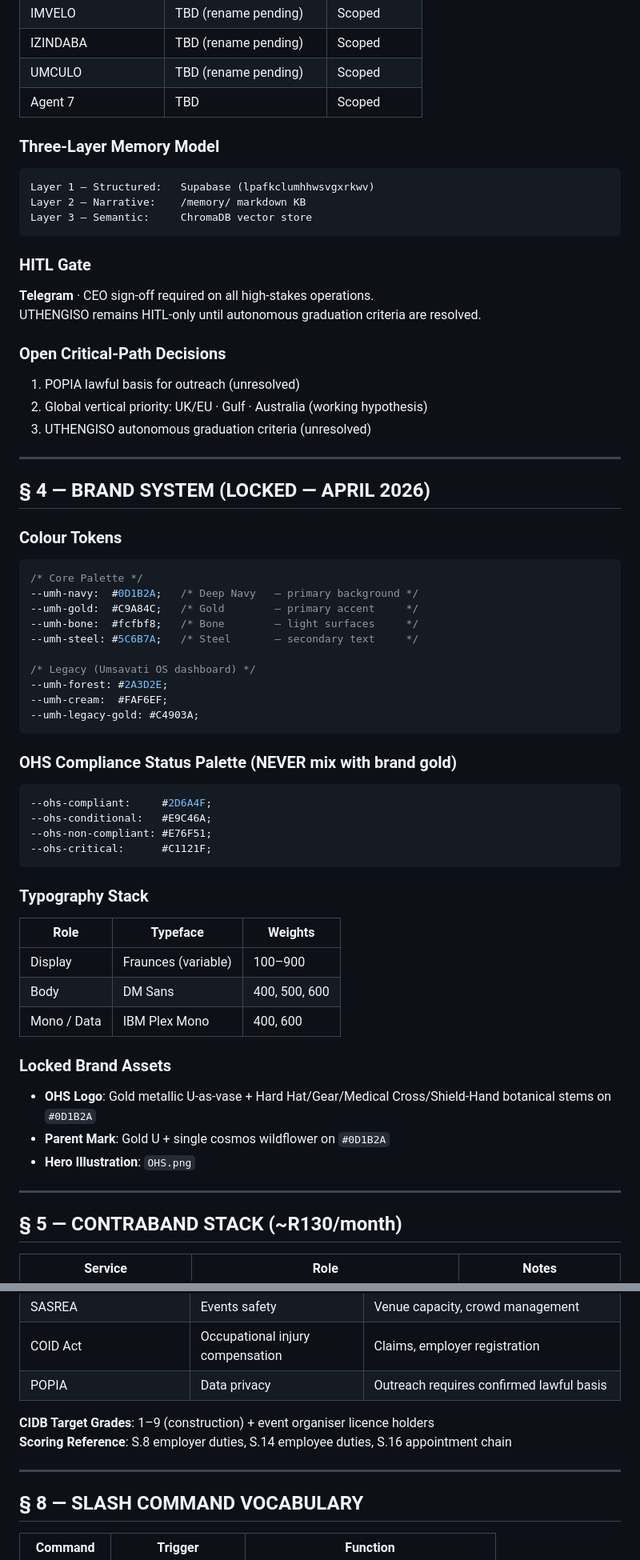
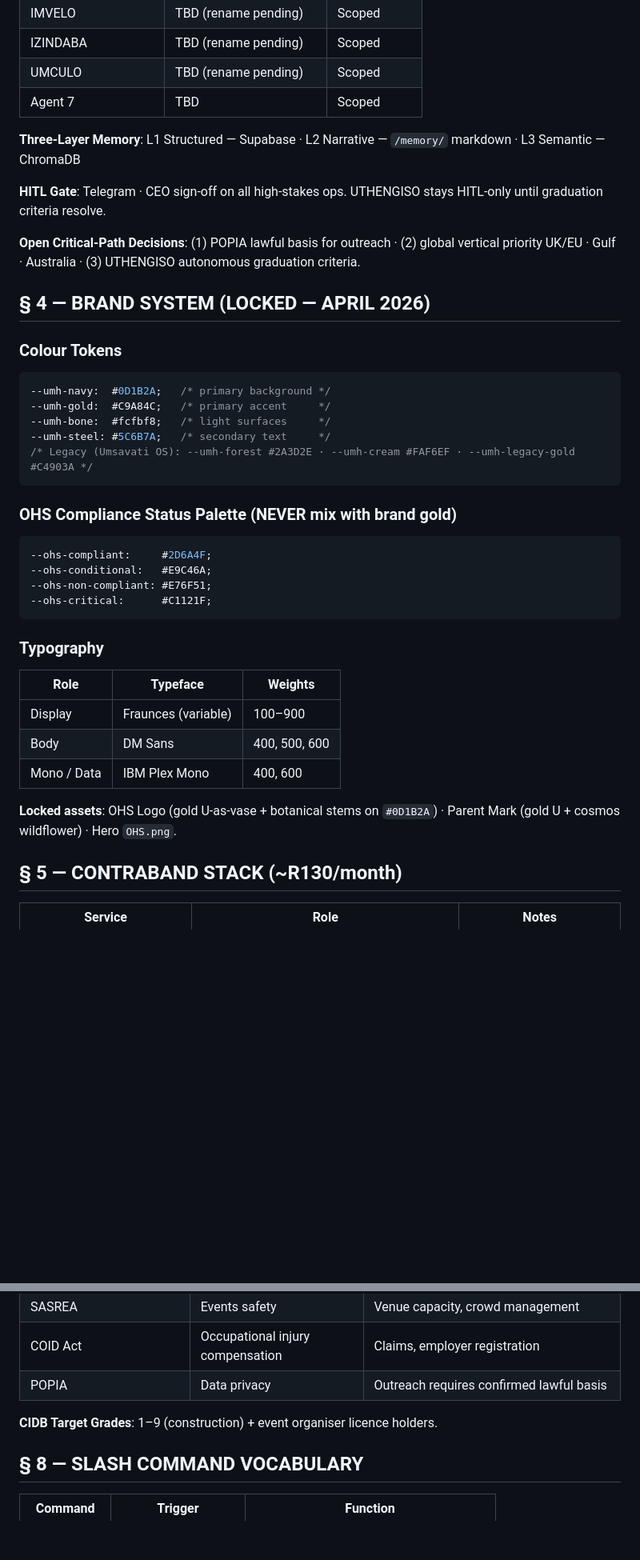
Before and after one commit to umhlabatea-art/voice-service, a Markdown page: CLAUDE.md, 2 parts joined by grey strips. Shown at 80% size. GitHub-like rendering; blank space fills up the shorter version.

````diff
--- a/CLAUDE.md
+++ b/CLAUDE.md
@@ -98,38 +72,21 @@ Sprint 9+:    GATED — PRS ≥ 85 required to unlock
 | UMCULO | TBD (rename pending) | Scoped |
 | Agent 7 | TBD | Scoped |
 
-### Three-Layer Memory Model
-```
-Layer 1 — Structured:   Supabase (lpafkclumhhwsvgxrkwv)
-Layer 2 — Narrative:    /memory/ markdown KB
-Layer 3 — Semantic:     ChromaDB vector store
-```
+**Three-Layer Memory**: L1 Structured — Supabase · L2 Narrative — `/memory/` markdown · L3 Semantic — ChromaDB
 
-### HITL Gate
-**Telegram** · CEO sign-off required on all high-stakes operations.
-UTHENGISO remains HITL-only until autonomous graduation criteria are resolved.
+**HITL Gate**: Telegram · CEO sign-off on all high-stakes ops. UTHENGISO stays HITL-only until graduation criteria resolve.
 
-### Open Critical-Path Decisions
-1. POPIA lawful basis for outreach (unresolved)
-2. Global vertical priority: UK/EU · Gulf · Australia (working hypothesis)
-3. UTHENGISO autonomous graduation criteria (unresolved)
-
----
+**Open Critical-Path Decisions**: (1) POPIA lawful basis for outreach · (2) global vertical priority UK/EU · Gulf · Australia · (3) UTHENGISO autonomous graduation criteria.
 
 ## § 4 — BRAND SYSTEM (LOCKED — APRIL 2026)
 
 ### Colour Tokens
 ```css
-/* Core Palette */
---umh-navy:  #0D1B2A;   /* Deep Navy   — primary background */
---umh-gold:  #C9A84C;   /* Gold        — primary accent     */
---umh-bone:  #fcfbf8;   /* Bone        — light surfaces     */
---umh-steel: #5C6B7A;   /* Steel       — secondary text     */
-
-/* Legacy (Umsavati OS dashboard) */
---umh-forest: #2A3D2E;
---umh-cream:  #FAF6EF;
---umh-legacy-gold: #C4903A;
+--umh-navy:  #0D1B2A;   /* primary background */
+--umh-gold:  #C9A84C;   /* primary accent     */
+--umh-bone:  #fcfbf8;   /* light surfaces     */
+--umh-steel: #5C6B7A;   /* secondary text     */
+/* Legacy (Umsavati OS): --umh-forest #2A3D2E · --umh-cream #FAF6EF · --umh-legacy-gold #C4903A */
 ```
 
 ### OHS Compliance Status Palette (NEVER mix with brand gold)
@@ -140,19 +97,14 @@ UTHENGISO remains HITL-only until autonomous graduation criteria are resolved.
 --ohs-critical:      #C1121F;
 ```
 
-### Typography Stack
+### Typography
 | Role | Typeface | Weights |
 |------|----------|---------|
 | Display | Fraunces (variable) | 100–900 |
 | Body | DM Sans | 400, 500, 600 |
 | Mono / Data | IBM Plex Mono | 400, 600 |
 
-### Locked Brand Assets
-- **OHS Logo**: Gold metallic U-as-vase + Hard Hat/Gear/Medical Cross/Shield-Hand botanical stems on `#0D1B2A`
-- **Parent Mark**: Gold U + single cosmos wildflower on `#0D1B2A`
-- **Hero Illustration**: `OHS.png`
-
----
+**Locked assets**: OHS Logo (gold U-as-vase + botanical stems on `#0D1B2A`) · Parent Mark (gold U + cosmos wildflower) · Hero `OHS.png`.
 
 ## § 5 — CONTRABAND STACK (~R130/month)
 
@@ -222,10 +141,7 @@ npm config set registry https://registry.npmjs.org
 | COID Act | Occupational injury compensation | Claims, employer registration |
 | POPIA | Data privacy | Outreach requires confirmed lawful basis |
 
-**CIDB Target Grades**: 1–9 (construction) + event organiser licence holders
-**Scoring Reference**: S.8 employer duties, S.14 employee duties, S.16 appointment chain
-
----
+**CIDB Target Grades**: 1–9 (construction) + event organiser licence holders.
 
 ## § 8 — SLASH COMMAND VOCABULARY
 
````
Also changed, not shown: other parts of CLAUDE.md (+37 -107 lines).
